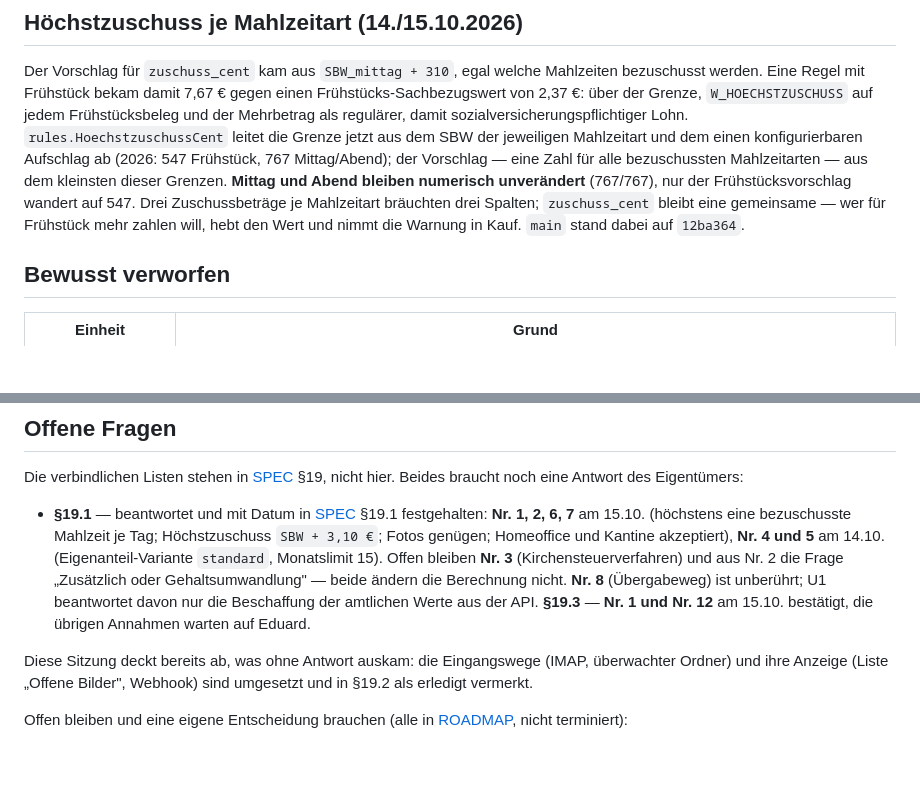
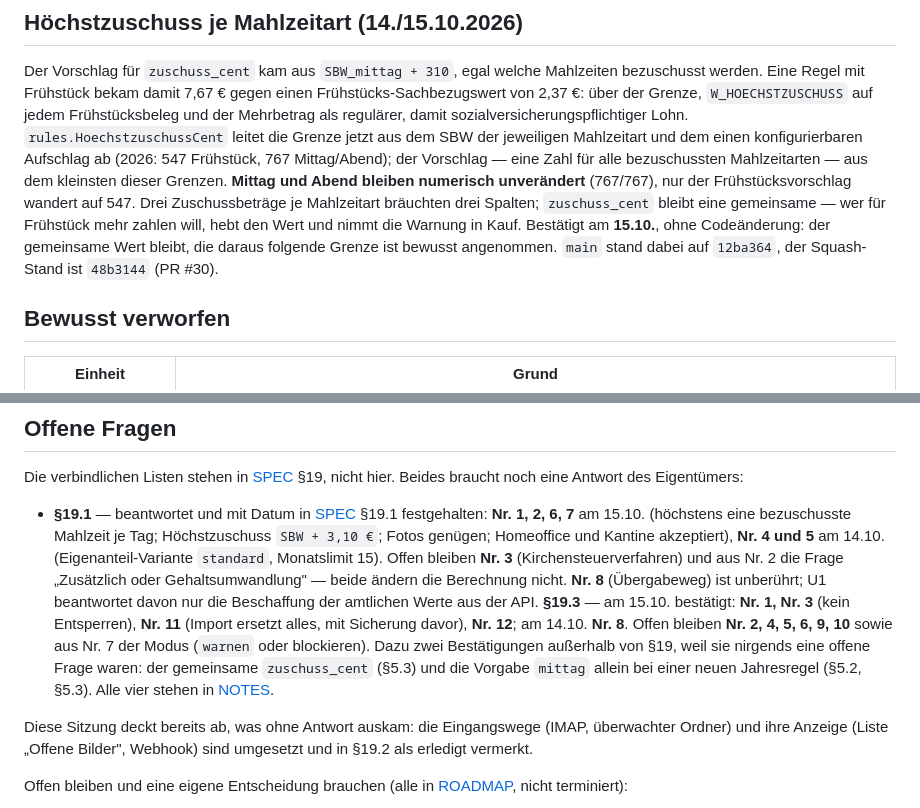
Before and after one commit to BlackDark/vc-belegapp, a Markdown page: PROGRESS.md, 2 parts joined by grey strips. Drawn GitHub-style; blank space fills up the shorter version.

```diff
--- a/PROGRESS.md
+++ b/PROGRESS.md
@@ -53,7 +53,9 @@ Lohn. `rules.HoechstzuschussCent` leitet die Grenze jetzt aus dem SBW der jeweil
 konfigurierbaren Aufschlag ab (2026: 547 Frühstück, 767 Mittag/Abend); der Vorschlag — eine Zahl für alle
 bezuschussten Mahlzeitarten — aus dem kleinsten dieser Grenzen. **Mittag und Abend bleiben numerisch unverändert**
 (767/767), nur der Frühstücksvorschlag wandert auf 547. Drei Zuschussbeträge je Mahlzeitart bräuchten drei Spalten;
-`zuschuss_cent` bleibt eine gemeinsame — wer für Frühstück mehr zahlen will, hebt den Wert und nimmt die Warnung in Kauf. `main` stand dabei auf `12ba364`.
+`zuschuss_cent` bleibt eine gemeinsame — wer für Frühstück mehr zahlen will, hebt den Wert und nimmt die Warnung in Kauf.
+Bestätigt am **15.10.**, ohne Codeänderung: der gemeinsame Wert bleibt, die daraus folgende Grenze ist bewusst
+angenommen. `main` stand dabei auf `12ba364`, der Squash-Stand ist `48b3144` (PR #30).
 
 ## Bewusst verworfen
 
@@ -210,7 +212,11 @@ des Eigentümers:
   Kantine akzeptiert), **Nr. 4 und 5** am 14.10. (Eigenanteil-Variante `standard`, Monatslimit 15). Offen bleiben
   **Nr. 3** (Kirchensteuerverfahren) und aus Nr. 2 die Frage „Zusätzlich oder Gehaltsumwandlung" — beide ändern die
   Berechnung nicht. **Nr. 8** (Übergabeweg) ist unberührt; U1 beantwortet davon nur die Beschaffung der amtlichen
-  Werte aus der API. **§19.3** — **Nr. 1 und Nr. 12** am 15.10. bestätigt, die übrigen Annahmen warten auf Eduard.
+  Werte aus der API. **§19.3** — am 15.10. bestätigt: **Nr. 1, Nr. 3** (kein Entsperren), **Nr. 11** (Import ersetzt
+  alles, mit Sicherung davor), **Nr. 12**; am 14.10. **Nr. 8**. Offen bleiben **Nr. 2, 4, 5, 6, 9, 10** sowie aus
+  Nr. 7 der Modus (`warnen` oder blockieren). Dazu zwei Bestätigungen außerhalb von §19, weil sie nirgends eine
+  offene Frage waren: der gemeinsame `zuschuss_cent` (§5.3) und die Vorgabe `mittag` allein bei einer neuen
+  Jahresregel (§5.2, §5.3). Alle vier stehen in [NOTES](docs/NOTES.md).
 
 Diese Sitzung deckt bereits ab, was ohne Antwort auskam: die Eingangswege (IMAP, überwachter Ordner) und
 ihre Anzeige (Liste „Offene Bilder", Webhook) sind umgesetzt und in §19.2 als erledigt vermerkt.
```
Also changed, not shown: docs/NOTES.md (+4 -0 lines), docs/SPEC.md (+5 -3 lines).
